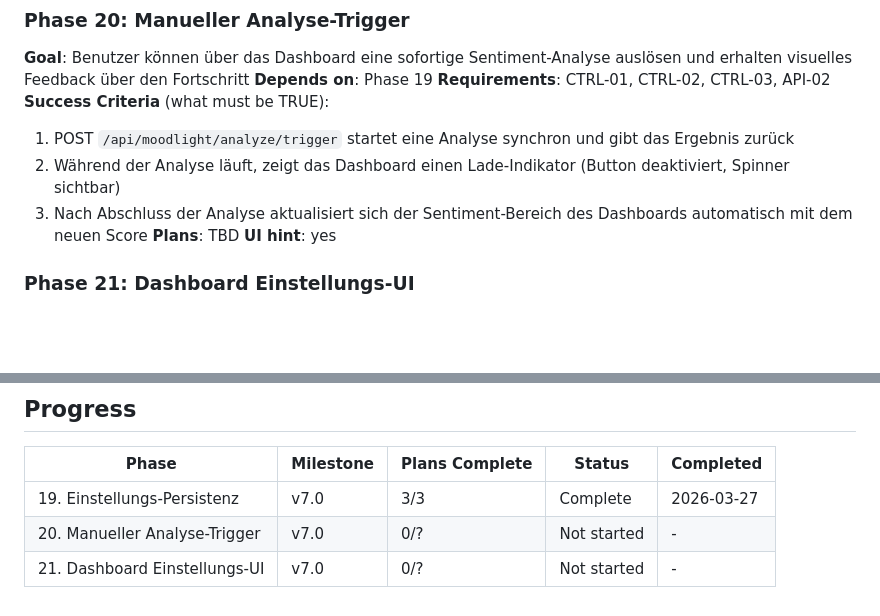
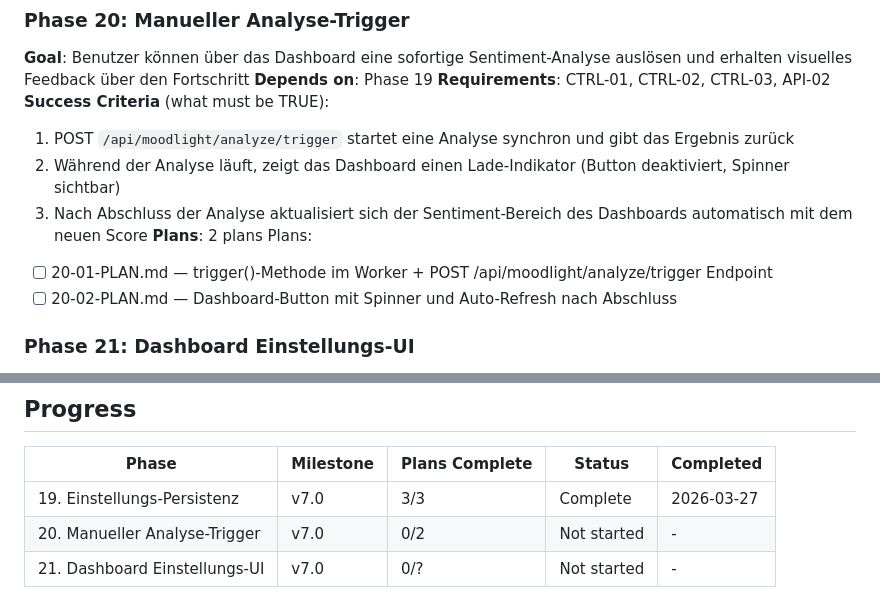
Before and after one commit to Revisor01/auraos-moodlight, a Markdown page: .planning/ROADMAP.md, 2 parts joined by grey strips. Drawn GitHub-style; blank space fills up the shorter version.

Commit message:
docs(20-manueller-analyse-trigger): create phase plan

```diff
--- a/.planning/ROADMAP.md
+++ b/.planning/ROADMAP.md
@@ -44,8 +44,10 @@ Plans:
   1. POST `/api/moodlight/analyze/trigger` startet eine Analyse synchron und gibt das Ergebnis zurück
   2. Während der Analyse läuft, zeigt das Dashboard einen Lade-Indikator (Button deaktiviert, Spinner sichtbar)
   3. Nach Abschluss der Analyse aktualisiert sich der Sentiment-Bereich des Dashboards automatisch mit dem neuen Score
-**Plans**: TBD
-**UI hint**: yes
+**Plans**: 2 plans
+Plans:
+- [ ] 20-01-PLAN.md — trigger()-Methode im Worker + POST /api/moodlight/analyze/trigger Endpoint
+- [ ] 20-02-PLAN.md — Dashboard-Button mit Spinner und Auto-Refresh nach Abschluss
 
 ### Phase 21: Dashboard Einstellungs-UI
 **Goal**: Das Dashboard enthält einen vollständigen Einstellungs-Tab, über den alle konfigurierbaren Parameter änderbar sind
@@ -64,5 +66,5 @@ Plans:
 | Phase | Milestone | Plans Complete | Status | Completed |
 |-------|-----------|----------------|--------|-----------|
 | 19. Einstellungs-Persistenz | v7.0 | 3/3 | Complete    | 2026-03-27 |
-| 20. Manueller Analyse-Trigger | v7.0 | 0/? | Not started | - |
+| 20. Manueller Analyse-Trigger | v7.0 | 0/2 | Not started | - |
 | 21. Dashboard Einstellungs-UI | v7.0 | 0/? | Not started | - |
```
Also changed, not shown: 2 other files.
